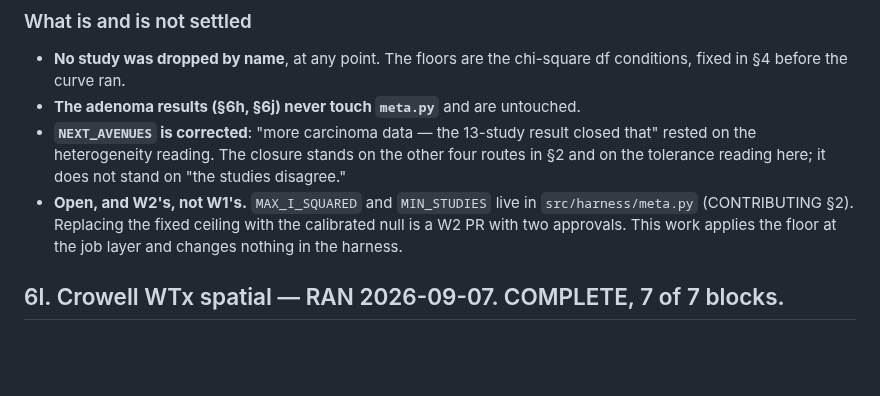
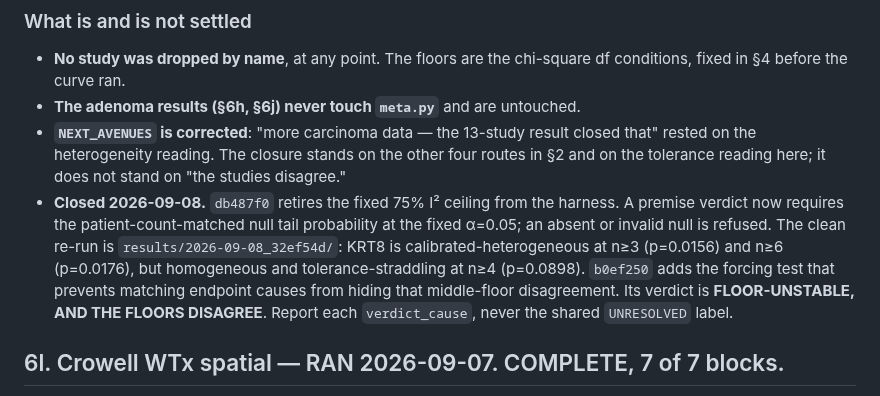
Before and after one commit to diegomardian/BetterRiseProject, a Markdown page: docs/HANDOFF.md, the part around the change. Drawn GitHub-style; blank space fills up the shorter version.

Commit message:
docs: close calibrated meta sensitivity

```diff
--- a/docs/HANDOFF.md
+++ b/docs/HANDOFF.md
@@ -952,10 +952,15 @@ is a property of the data, not of the weighting`, which is backwards.
   closed that" rested on the heterogeneity reading. The closure stands on the
   other four routes in §2 and on the tolerance reading here; it does not stand
   on "the studies disagree."
-- **Open, and W2's, not W1's.** `MAX_I_SQUARED` and `MIN_STUDIES` live in
-  `src/harness/meta.py` (CONTRIBUTING §2). Replacing the fixed ceiling with the
-  calibrated null is a W2 PR with two approvals. This work applies the floor at
-  the job layer and changes nothing in the harness.
+- **Closed 2026-09-08.** `db487f0` retires the fixed 75% I² ceiling from the
+  harness. A premise verdict now requires the patient-count-matched null tail
+  probability at the fixed α=0.05; an absent or invalid null is refused. The
+  clean re-run is `results/2026-09-08_32ef54d/`: KRT8 is calibrated-heterogeneous
+  at n≥3 (p=0.0156) and n≥6 (p=0.0176), but homogeneous and
+  tolerance-straddling at n≥4 (p=0.0898). `b0ef250` adds the forcing test that
+  prevents matching endpoint causes from hiding that middle-floor disagreement.
+  Its verdict is **FLOOR-UNSTABLE, AND THE FLOORS DISAGREE**. Report each
+  `verdict_cause`, never the shared `UNRESOLVED` label.
 
 ## 6l. Crowell WTx spatial — RAN 2026-09-07. COMPLETE, 7 of 7 blocks.
 
```
Also changed, not shown: docs/NEXT_AVENUES.md (+14 -19 lines).
